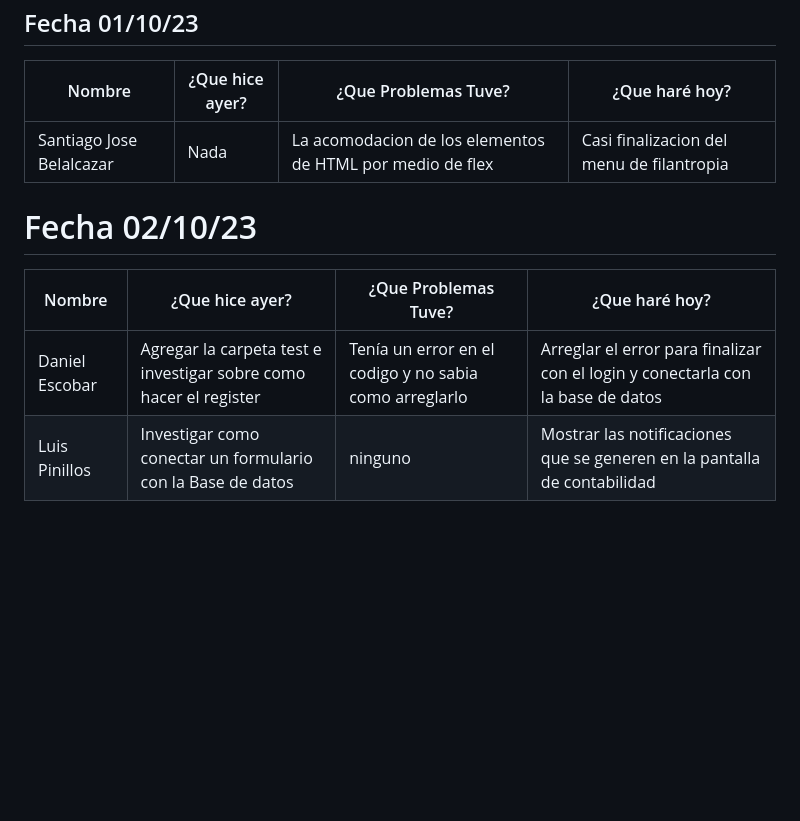
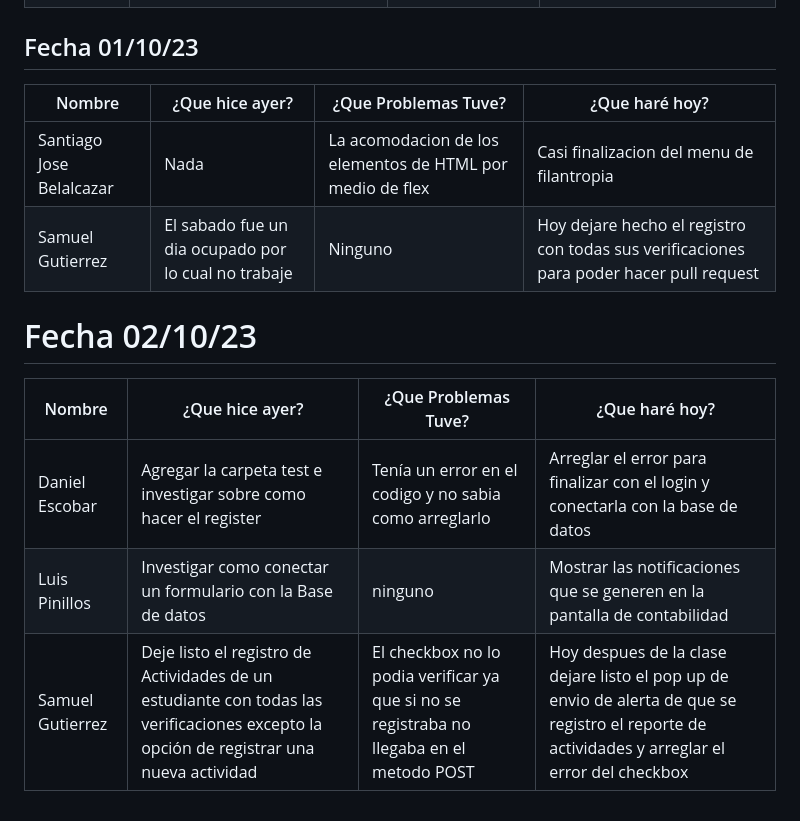
Before and after one commit to SamuelGutierrez24/Proyecto_Integrador1-StudentsManagement, a Markdown page: MarkdownDaily.md, the part around the change. Rendered like a GitHub page; blank space fills up the shorter version.

Commit message:
Docs: daily(2/10/2023)-Samuel Gutierrez

```diff
--- a/MarkdownDaily.md
+++ b/MarkdownDaily.md
@@ -106,6 +106,7 @@
 |Nombre|¿Que hice ayer?|¿Que Problemas Tuve?|¿Que haré hoy?|
 |---|---|---|---|
 |Santiago Jose Belalcazar |Nada | La acomodacion de los elementos de HTML por medio de flex | Casi finalizacion del menu de filantropia|
+|Samuel Gutierrez | El sabado fue un dia ocupado por lo cual no trabaje | Ninguno | Hoy dejare hecho el registro con todas sus verificaciones para poder hacer pull request |
 
 # Fecha 02/10/23
 
@@ -113,3 +114,4 @@
 |---|---|---|---|
 |Daniel Escobar |Agregar la carpeta test e investigar sobre como hacer el register | Tenía un error en el codigo y no sabia como arreglarlo | Arreglar el error para finalizar con el login y conectarla con la base de datos|
 |Luis Pinillos|Investigar como conectar un formulario con la Base de datos|ninguno|Mostrar las notificaciones que se generen en la pantalla de contabilidad|
+|Samuel Gutierrez | Deje listo el registro de Actividades de un estudiante con todas las verificaciones excepto la opción de registrar una nueva actividad  | El checkbox no lo podia verificar ya que si no se registraba no llegaba en el metodo POST |  Hoy despues de la clase dejare listo el pop up de envio de alerta de que se registro el reporte de actividades y arreglar el error del checkbox|
```
